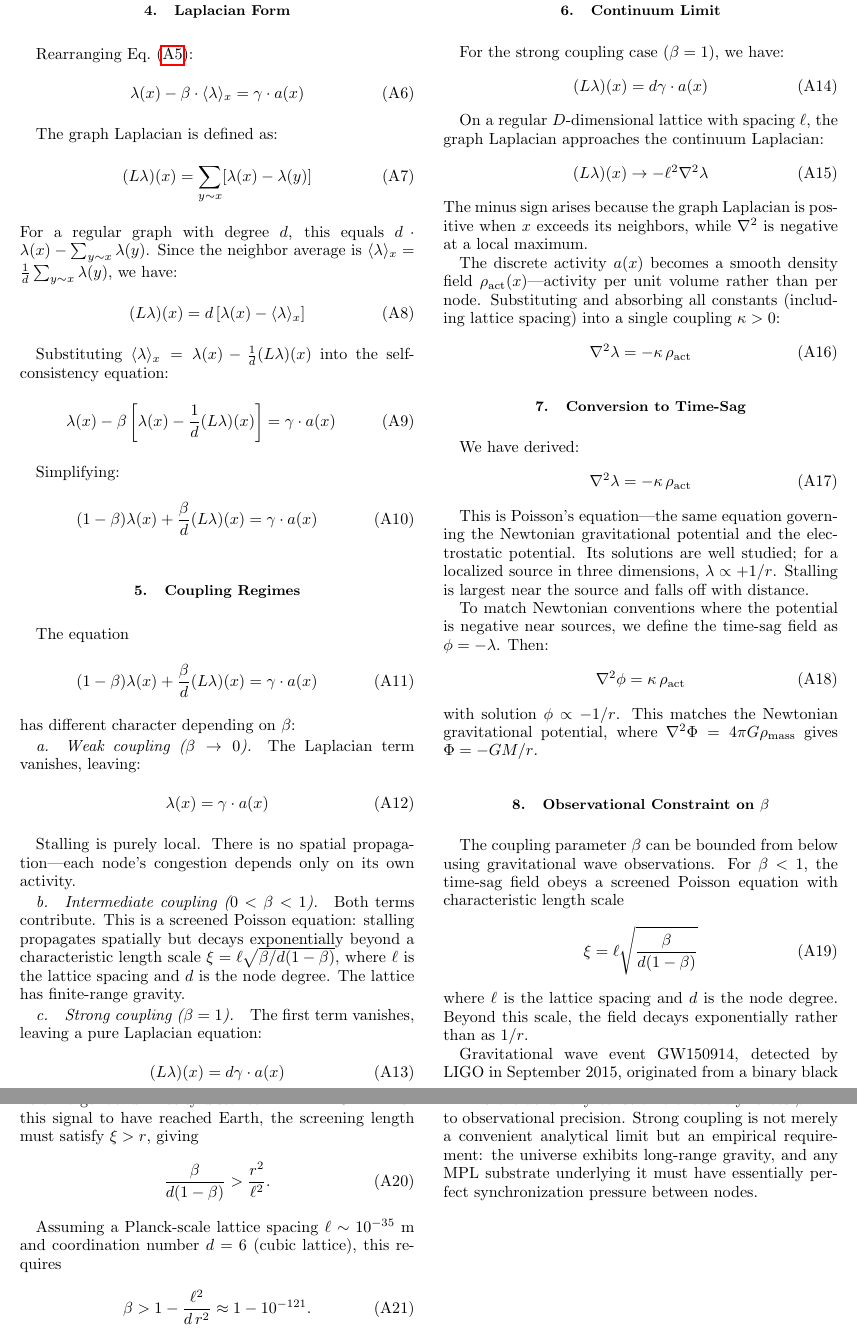
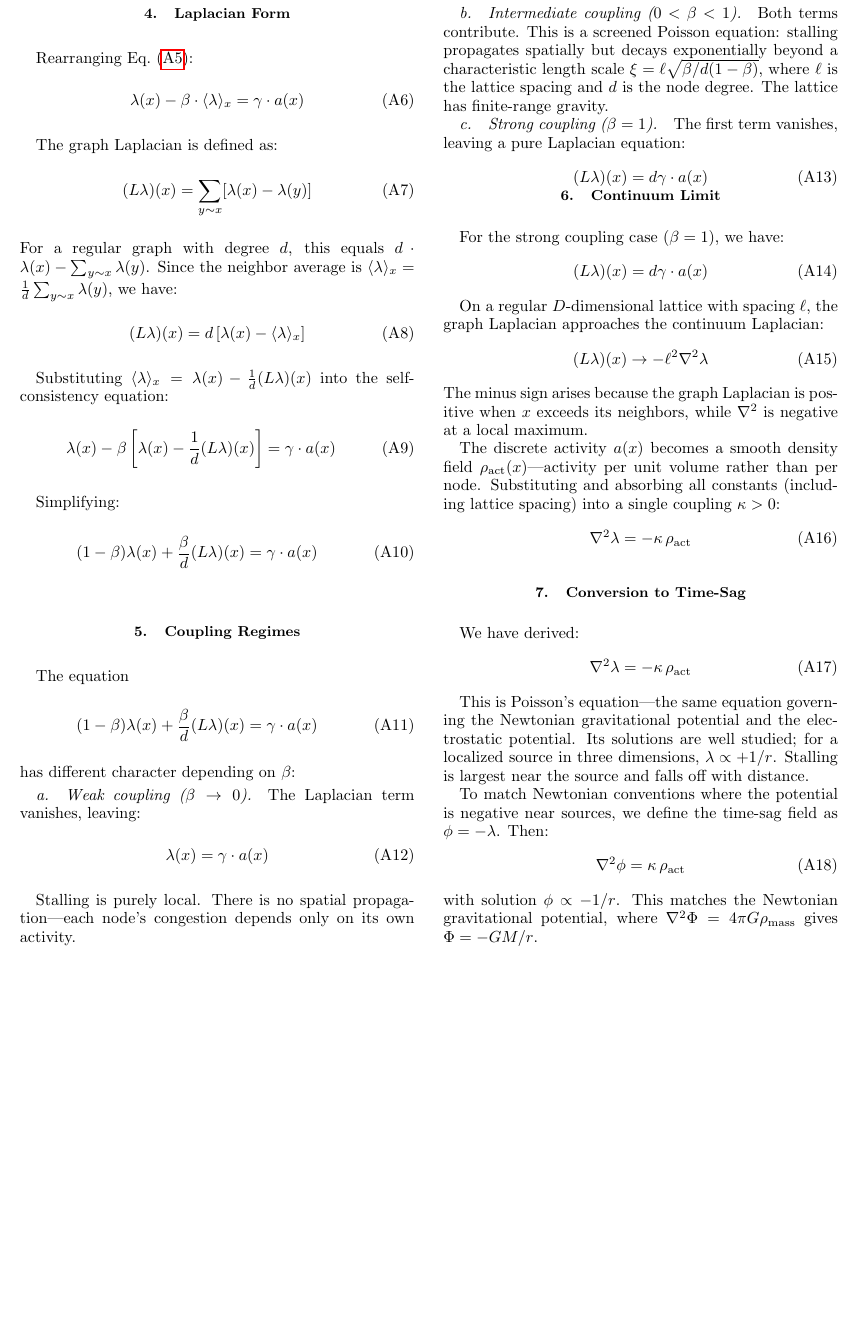
Before and after one commit to eschnou/mpl-universe-simulator, a LaTeX paper (papers/emergent_gravity_from_finite_bandwidth.tex): two parts of pages 5 and 6 of 6 before the commit and part of page 5 of 5 after it, the two joined at a grey line, cut so that both start at the same text, the shorter picture padded with empty space. Compiled offline with pdfLaTeX.

Commit message:
Slight paper update

```diff
--- a/papers/emergent_gravity_from_finite_bandwidth.tex
+++ b/papers/emergent_gravity_from_finite_bandwidth.tex
@@ -437,38 +437,4 @@ To match Newtonian conventions where the potential is negative near sources, we
 \end{equation}
 with solution $\phi \propto -1/r$. This matches the Newtonian gravitational potential, where $\nabla^2 \Phi = 4\pi G \rho_{\text{mass}}$ gives $\Phi = -GM/r$.
 
-%------------------------------------------------------------------------------
-\subsection{Observational Constraint on $\beta$}
-\label{subsec:beta_constraint}
-%------------------------------------------------------------------------------
-
-The coupling parameter $\beta$ can be bounded from below using gravitational wave
-observations. For $\beta < 1$, the time-sag field obeys a screened Poisson equation
-with characteristic length scale
-\begin{equation}
-    \xi = \ell\sqrt{\frac{\beta}{d(1-\beta)}}
-\end{equation}
-where $\ell$ is the lattice spacing and $d$ is the node degree. Beyond this scale,
-the field decays exponentially rather than as $1/r$.
-
-Gravitational wave event GW150914, detected by LIGO in September 2015, originated
-from a binary black hole merger at luminosity distance $r \approx 1.2 \times 10^{25}$~m.
-For this signal to have reached Earth, the screening length must satisfy $\xi > r$,
-giving
-\begin{equation}
-    \frac{\beta}{d(1-\beta)} > \frac{r^2}{\ell^2}.
-\end{equation}
-
-Assuming a Planck-scale lattice spacing $\ell \sim 10^{-35}$~m and coordination
-number $d = 6$ (cubic lattice), this requires
-\begin{equation}
-    \beta > 1 - \frac{\ell^2}{d \, r^2} \approx 1 - 10^{-121}.
-\end{equation}
-
-This extraordinary constraint effectively forces $\beta = 1$ to observational
-precision. Strong coupling is not merely a convenient analytical limit but an
-empirical requirement: the universe exhibits long-range gravity, and any MPL
-substrate underlying it must have essentially perfect synchronization pressure
-between nodes.
-
 \end{document}
```
Also changed, not shown: papers/emergent_gravity_from_finite_bandwidth.pdf.
